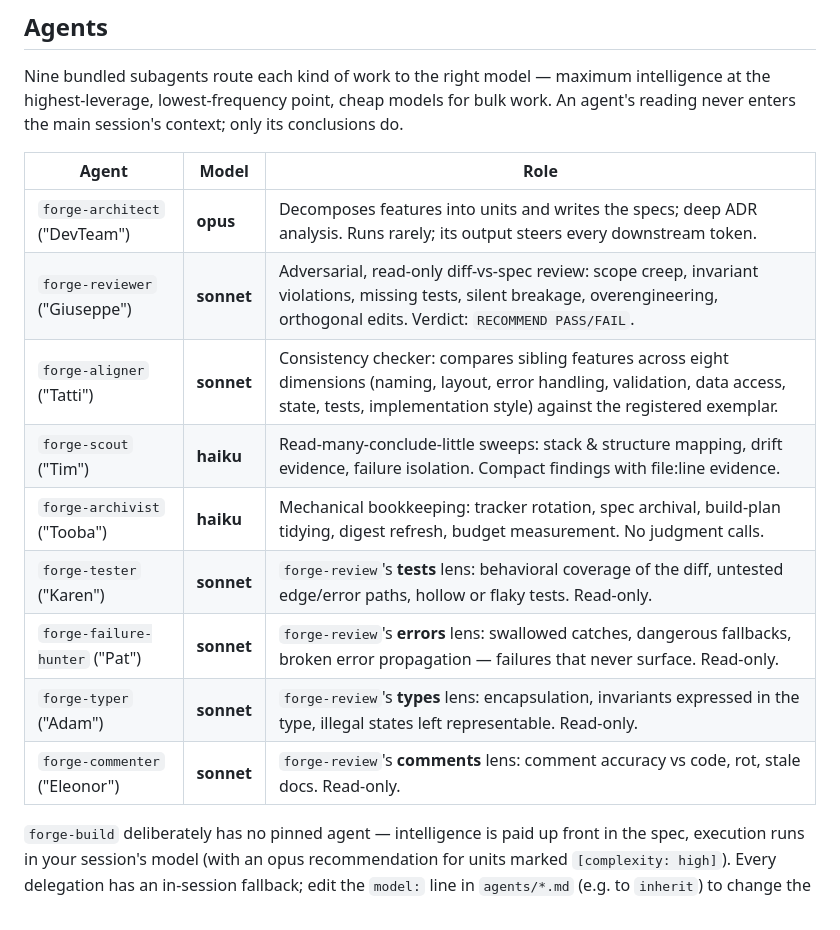
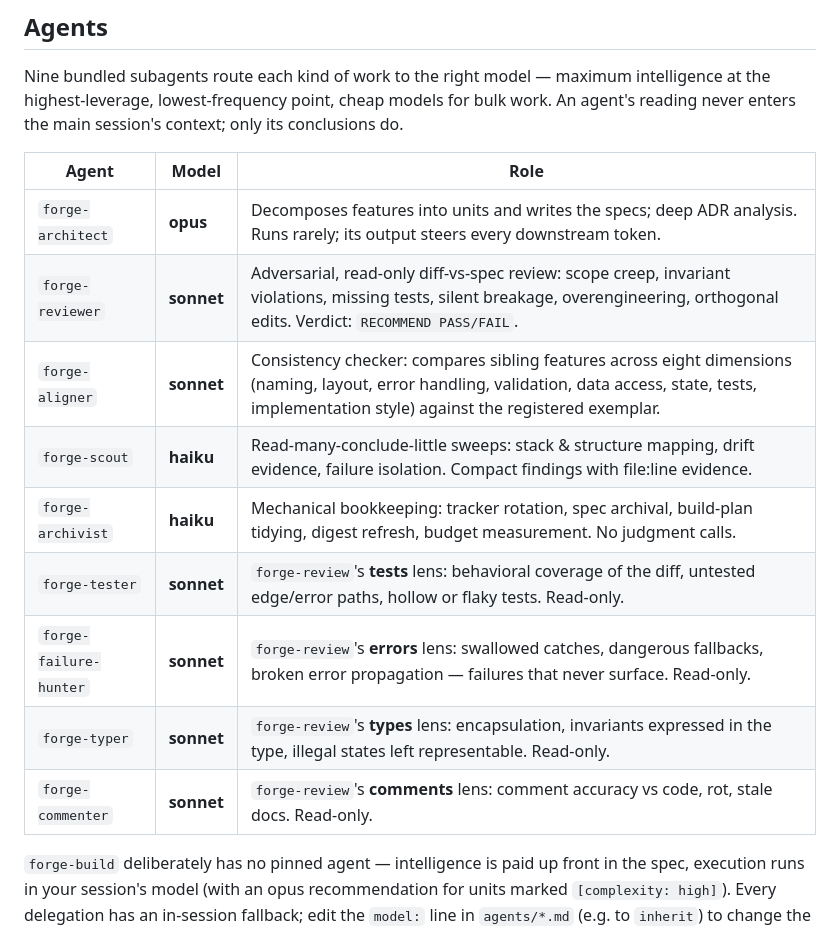
Before and after one commit to yerros/context-forge, a Markdown page: README.md, the part around the change. Drawn GitHub-style.

Commit message:
docs: drop agent persona names from the README agents table

```diff
--- a/README.md
+++ b/README.md
@@ -155,15 +155,15 @@ conclusions do.
 
 | Agent | Model | Role |
 | ----- | ----- | ---- |
-| `forge-architect` ("DevTeam") | **opus** | Decomposes features into units and writes the specs; deep ADR analysis. Runs rarely; its output steers every downstream token. |
-| `forge-reviewer` ("Giuseppe") | **sonnet** | Adversarial, read-only diff-vs-spec review: scope creep, invariant violations, missing tests, silent breakage, overengineering, orthogonal edits. Verdict: `RECOMMEND PASS/FAIL`. |
-| `forge-aligner` ("Tatti") | **sonnet** | Consistency checker: compares sibling features across eight dimensions (naming, layout, error handling, validation, data access, state, tests, implementation style) against the registered exemplar. |
-| `forge-scout` ("Tim") | **haiku** | Read-many-conclude-little sweeps: stack & structure mapping, drift evidence, failure isolation. Compact findings with file:line evidence. |
-| `forge-archivist` ("Tooba") | **haiku** | Mechanical bookkeeping: tracker rotation, spec archival, build-plan tidying, digest refresh, budget measurement. No judgment calls. |
-| `forge-tester` ("Karen") | **sonnet** | `forge-review`'s **tests** lens: behavioral coverage of the diff, untested edge/error paths, hollow or flaky tests. Read-only. |
-| `forge-failure-hunter` ("Pat") | **sonnet** | `forge-review`'s **errors** lens: swallowed catches, dangerous fallbacks, broken error propagation — failures that never surface. Read-only. |
-| `forge-typer` ("Adam") | **sonnet** | `forge-review`'s **types** lens: encapsulation, invariants expressed in the type, illegal states left representable. Read-only. |
-| `forge-commenter` ("Eleonor") | **sonnet** | `forge-review`'s **comments** lens: comment accuracy vs code, rot, stale docs. Read-only. |
+| `forge-architect` | **opus** | Decomposes features into units and writes the specs; deep ADR analysis. Runs rarely; its output steers every downstream token. |
+| `forge-reviewer` | **sonnet** | Adversarial, read-only diff-vs-spec review: scope creep, invariant violations, missing tests, silent breakage, overengineering, orthogonal edits. Verdict: `RECOMMEND PASS/FAIL`. |
+| `forge-aligner` | **sonnet** | Consistency checker: compares sibling features across eight dimensions (naming, layout, error handling, validation, data access, state, tests, implementation style) against the registered exemplar. |
+| `forge-scout` | **haiku** | Read-many-conclude-little sweeps: stack & structure mapping, drift evidence, failure isolation. Compact findings with file:line evidence. |
+| `forge-archivist` | **haiku** | Mechanical bookkeeping: tracker rotation, spec archival, build-plan tidying, digest refresh, budget measurement. No judgment calls. |
+| `forge-tester` | **sonnet** | `forge-review`'s **tests** lens: behavioral coverage of the diff, untested edge/error paths, hollow or flaky tests. Read-only. |
+| `forge-failure-hunter` | **sonnet** | `forge-review`'s **errors** lens: swallowed catches, dangerous fallbacks, broken error propagation — failures that never surface. Read-only. |
+| `forge-typer` | **sonnet** | `forge-review`'s **types** lens: encapsulation, invariants expressed in the type, illegal states left representable. Read-only. |
+| `forge-commenter` | **sonnet** | `forge-review`'s **comments** lens: comment accuracy vs code, rot, stale docs. Read-only. |
 
 `forge-build` deliberately has no pinned agent — intelligence is paid up front in the
 spec, execution runs in your session's model (with an opus recommendation for units
```
